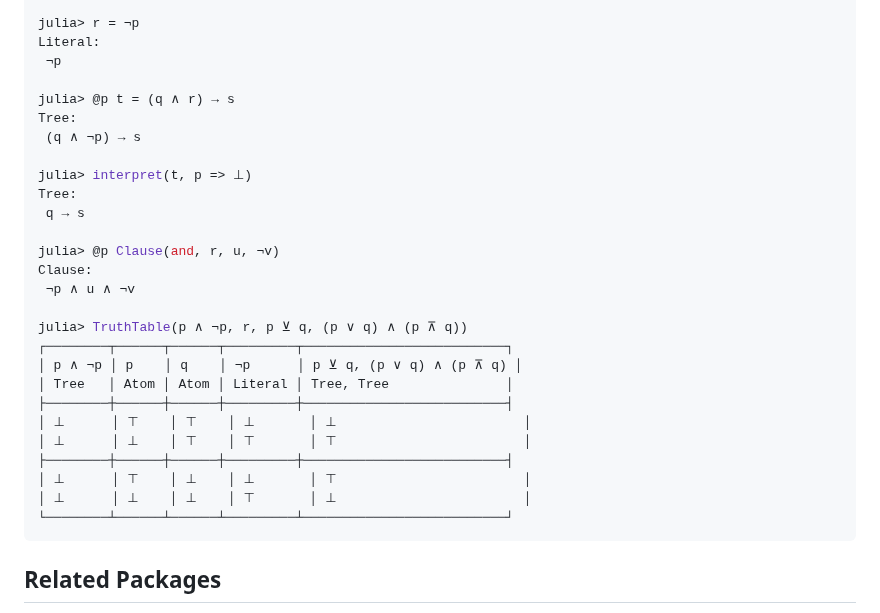
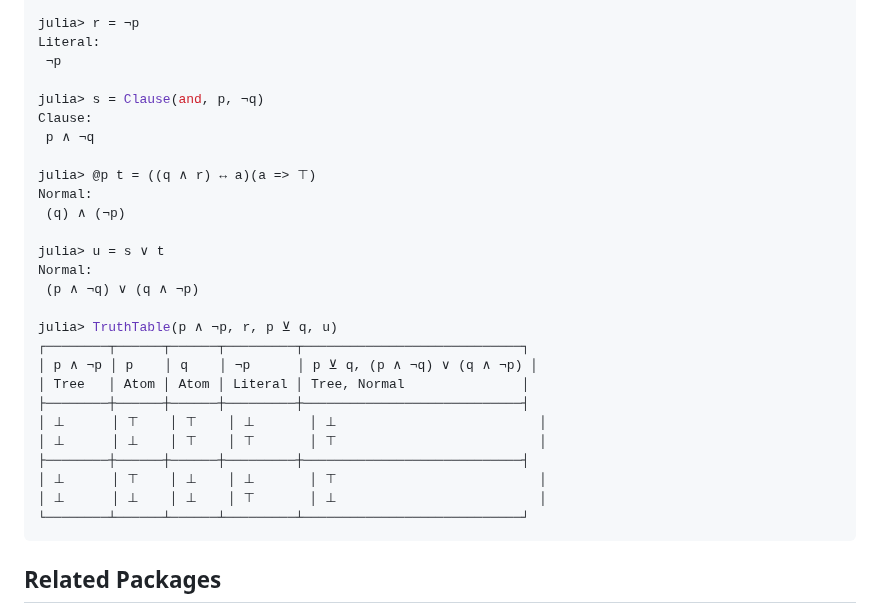
Before and after one commit to jakobjpeters/PAndQ.jl, a Markdown page: README.md, the part around the change. GitHub-like rendering.

Commit message:
Generate 'README.md'

````diff
--- a/README.md
+++ b/README.md
@@ -48,29 +48,29 @@ julia> r = ¬p
 Literal:
  ¬p
 
-julia> @p t = (q ∧ r) → s
-Tree:
- (q ∧ ¬p) → s
+julia> s = Clause(and, p, ¬q)
+Clause:
+ p ∧ ¬q
 
-julia> interpret(t, p => ⊥)
-Tree:
- q → s
+julia> @p t = ((q ∧ r) ↔ a)(a => ⊤)
+Normal:
+ (q) ∧ (¬p)
 
-julia> @p Clause(and, r, u, ¬v)
-Clause:
- ¬p ∧ u ∧ ¬v
+julia> u = s ∨ t
+Normal:
+ (p ∧ ¬q) ∨ (q ∧ ¬p)
 
-julia> TruthTable(p ∧ ¬p, r, p ⊻ q, (p ∨ q) ∧ (p ⊼ q))
-┌────────┬──────┬──────┬─────────┬──────────────────────────┐
-│ p ∧ ¬p │ p    │ q    │ ¬p      │ p ⊻ q, (p ∨ q) ∧ (p ⊼ q) │
-│ Tree   │ Atom │ Atom │ Literal │ Tree, Tree               │
-├────────┼──────┼──────┼─────────┼──────────────────────────┤
-│ ⊥      │ ⊤    │ ⊤    │ ⊥       │ ⊥                        │
-│ ⊥      │ ⊥    │ ⊤    │ ⊤       │ ⊤                        │
-├────────┼──────┼──────┼─────────┼──────────────────────────┤
-│ ⊥      │ ⊤    │ ⊥    │ ⊥       │ ⊤                        │
-│ ⊥      │ ⊥    │ ⊥    │ ⊤       │ ⊥                        │
-└────────┴──────┴──────┴─────────┴──────────────────────────┘
+julia> TruthTable(p ∧ ¬p, r, p ⊻ q, u)
+┌────────┬──────┬──────┬─────────┬────────────────────────────┐
+│ p ∧ ¬p │ p    │ q    │ ¬p      │ p ⊻ q, (p ∧ ¬q) ∨ (q ∧ ¬p) │
+│ Tree   │ Atom │ Atom │ Literal │ Tree, Normal               │
+├────────┼──────┼──────┼─────────┼────────────────────────────┤
+│ ⊥      │ ⊤    │ ⊤    │ ⊥       │ ⊥                          │
+│ ⊥      │ ⊥    │ ⊤    │ ⊤       │ ⊤                          │
+├────────┼──────┼──────┼─────────┼────────────────────────────┤
+│ ⊥      │ ⊤    │ ⊥    │ ⊥       │ ⊤                          │
+│ ⊥      │ ⊥    │ ⊥    │ ⊤       │ ⊥                          │
+└────────┴──────┴──────┴─────────┴────────────────────────────┘
 ```
 
 ## Related Packages
````
